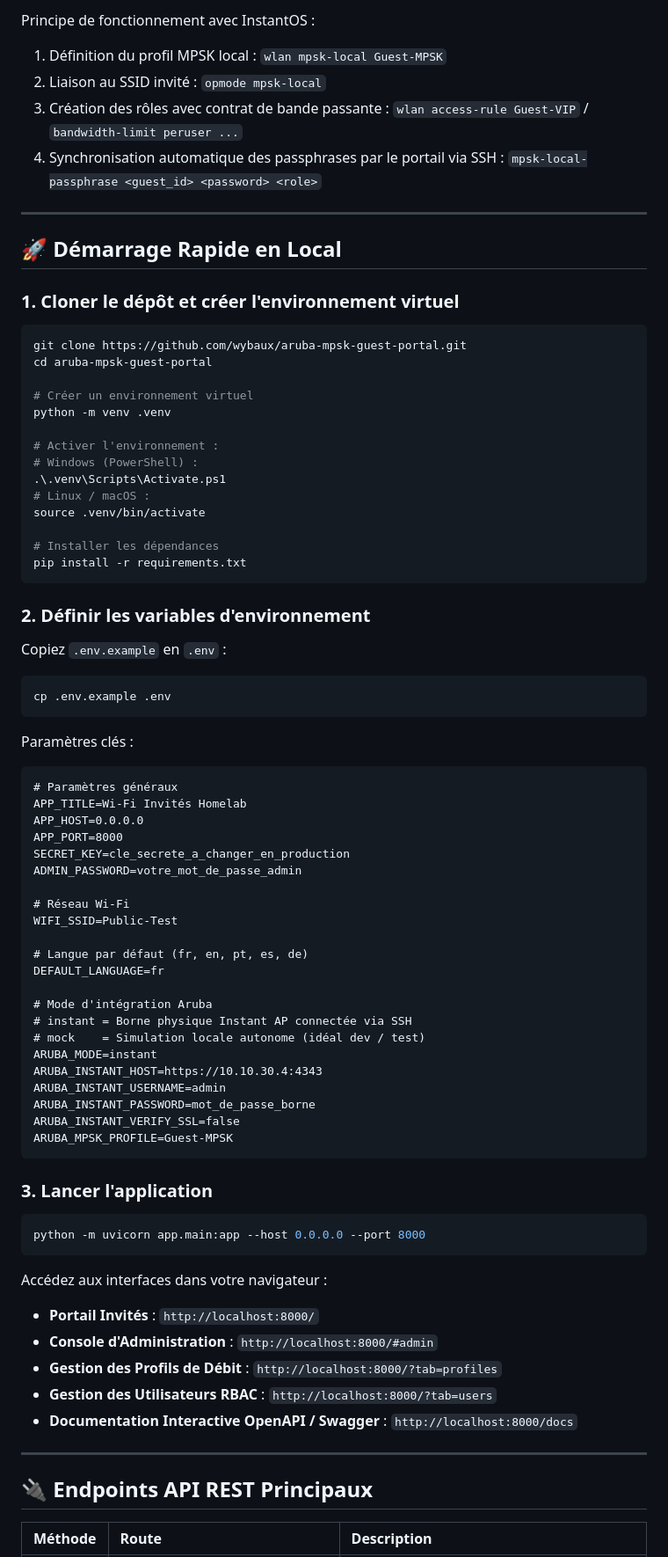
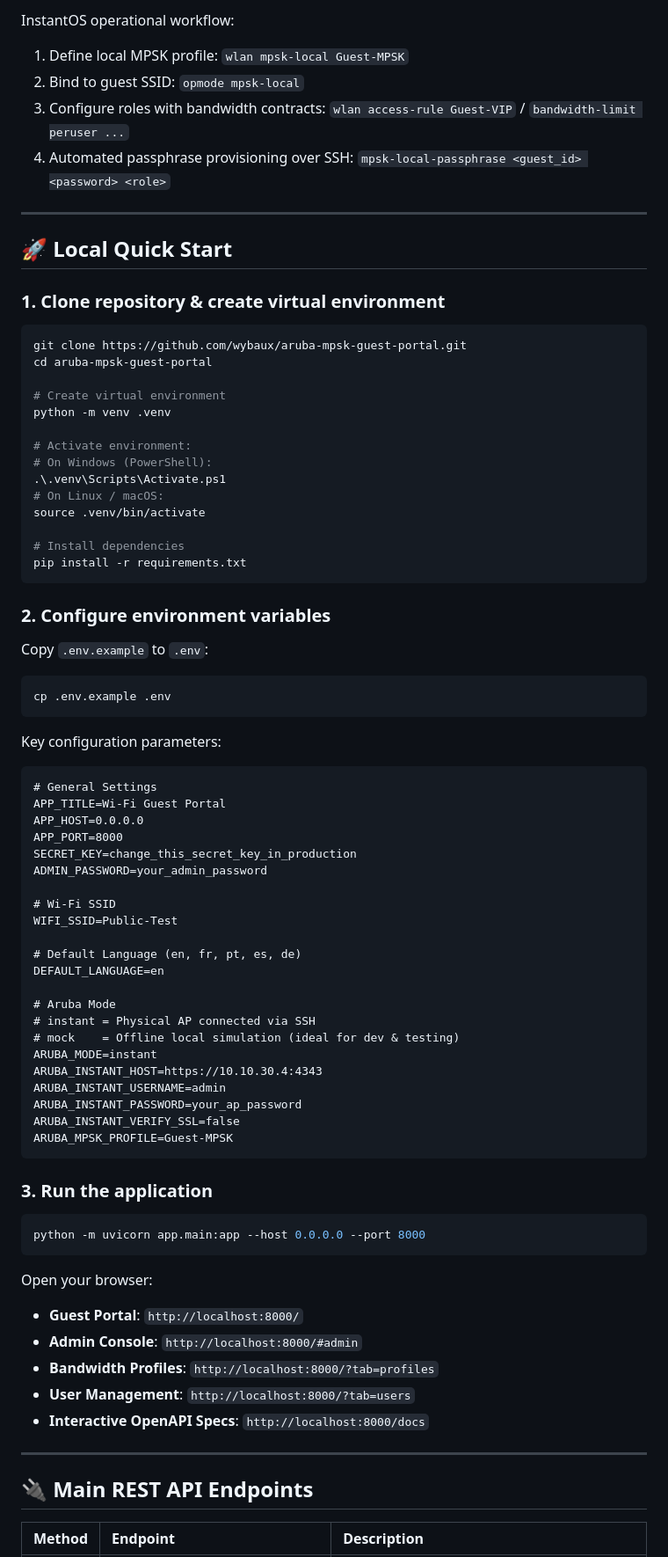
Before and after one commit to wybaux/aruba-mpsk-guest-portal, a Markdown page: README.md, the part around one of its changes. Shown at 88% size. Rendered like a GitHub page.

````diff
--- a/README.md
+++ b/README.md
@@ -195,83 +196,83 @@ Pour la configuration réseau de la borne Aruba Instant AP :
 
-Principe de fonctionnement avec InstantOS :
-1. Définition du profil MPSK local : `wlan mpsk-local Guest-MPSK`
-2. Liaison au SSID invité : `opmode mpsk-local`
-3. Création des rôles avec contrat de bande passante : `wlan access-rule Guest-VIP` / `bandwidth-limit peruser ...`
-4. Synchronisation automatique des passphrases par le portail via SSH : `mpsk-local-passphrase <guest_id> <password> <role>`
+InstantOS operational workflow:
+1. Define local MPSK profile: `wlan mpsk-local Guest-MPSK`
+2. Bind to guest SSID: `opmode mpsk-local`
+3. Configure roles with bandwidth contracts: `wlan access-rule Guest-VIP` / `bandwidth-limit peruser ...`
+4. Automated passphrase provisioning over SSH: `mpsk-local-passphrase <guest_id> <password> <role>`
 
 ---
 
-## 🚀 Démarrage Rapide en Local
+## 🚀 Local Quick Start
 
-### 1. Cloner le dépôt et créer l'environnement virtuel
+### 1. Clone repository & create virtual environment
 
 ```bash
 git clone https://github.com/wybaux/aruba-mpsk-guest-portal.git
 cd aruba-mpsk-guest-portal
 
-# Créer un environnement virtuel
+# Create virtual environment
 python -m venv .venv
 
-# Activer l'environnement :
-# Windows (PowerShell) :
+# Activate environment:
+# On Windows (PowerShell):
 .\.venv\Scripts\Activate.ps1
-# Linux / macOS :
+# On Linux / macOS:
 source .venv/bin/activate
 
-# Installer les dépendances
+# Install dependencies
 pip install -r requirements.txt
 ```
 
-### 2. Définir les variables d'environnement
+### 2. Configure environment variables
 
-Copiez `.env.example` en `.env` :
+Copy `.env.example` to `.env`:
 
 ```bash
 cp .env.example .env
 ```
 
-Paramètres clés :
+Key configuration parameters:
 ```dotenv
-# Paramètres généraux
-APP_TITLE=Wi-Fi Invités Homelab
+# General Settings
+APP_TITLE=Wi-Fi Guest Portal
 APP_HOST=0.0.0.0
 APP_PORT=8000
-SECRET_KEY=cle_secrete_a_changer_en_production
-ADMIN_PASSWORD=votre_mot_de_passe_admin
+SECRET_KEY=change_this_secret_key_in_production
+ADMIN_PASSWORD=your_admin_password
 
-# Réseau Wi-Fi
+# Wi-Fi SSID
 WIFI_SSID=Public-Test
 
-# Langue par défaut (fr, en, pt, es, de)
-DEFAULT_LANGUAGE=fr
+# Default Language (en, fr, pt, es, de)
+DEFAULT_LANGUAGE=en
 
-# Mode d'intégration Aruba
-# instant = Borne physique Instant AP connectée via SSH
-# mock    = Simulation locale autonome (idéal dev / test)
+# Aruba Mode
+# instant = Physical AP connected via SSH
+# mock    = Offline local simulation (ideal for dev & testing)
 ARUBA_MODE=instant
 ARUBA_INSTANT_HOST=https://10.10.30.4:4343
 ARUBA_INSTANT_USERNAME=admin
-ARUBA_INSTANT_PASSWORD=mot_de_passe_borne
+ARUBA_INSTANT_PASSWORD=your_ap_password
 ARUBA_INSTANT_VERIFY_SSL=false
 ARUBA_MPSK_PROFILE=Guest-MPSK
 ```
 
-### 3. Lancer l'application
+### 3. Run the application
 
 ```bash
 python -m uvicorn app.main:app --host 0.0.0.0 --port 8000
 ```
 
-Accédez aux interfaces dans votre navigateur :
-* **Portail Invités** : `http://localhost:8000/`
-* **Console d'Administration** : `http://localhost:8000/#admin`
-* **Gestion des Profils de Débit** : `http://localhost:8000/?tab=profiles`
-* **Gestion des Utilisateurs RBAC** : `http://localhost:8000/?tab=users`
-* **Documentation Interactive OpenAPI / Swagger** : `http://localhost:8000/docs`
+Open your browser:
+* **Guest Portal**: `http://localhost:8000/`
+* **Admin Console**: `http://localhost:8000/#admin`
+* **Bandwidth Profiles**: `http://localhost:8000/?tab=profiles`
+* **User Management**: `http://localhost:8000/?tab=users`
+* **Interactive OpenAPI Specs**: `http://localhost:8000/docs`
 
 ---
 
-## 🔌 Endpoints API REST Principaux
+## 🔌 Main REST API Endpoints
 
-| Méthode | Route | Description |
+| Method | Endpoint | Description |
 | :--- | :--- | :--- |
````
Also changed, not shown: other parts of README.md (+119 -118 lines).
